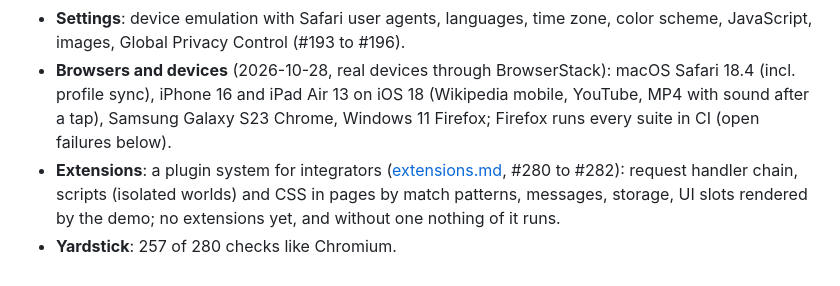
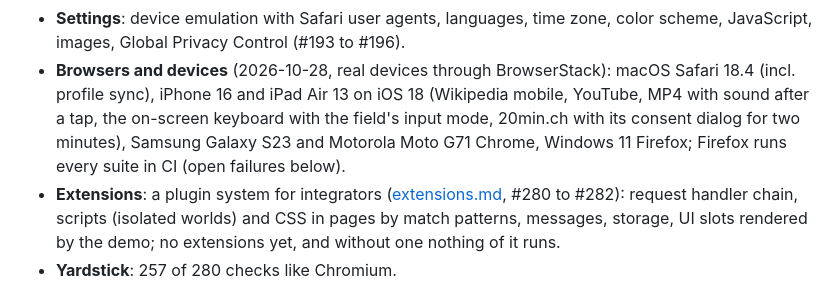
Before and after one commit to BrowserProject/browser-lite, a Markdown page: docs/status.md, the part around the change. Rendered like a GitHub page.

Commit message:
Status: phones checked on real devices
Co-Authored-By: Claude Opus 5.5 <noreply@anthropic.com>

```diff
--- a/docs/status.md
+++ b/docs/status.md
@@ -66,8 +66,9 @@ Where the project stands, what was measured, what is open. Numbers like #142 ref
   JavaScript, images, Global Privacy Control (#193 to #196).
 - **Browsers and devices** (2026-10-28, real devices through BrowserStack): macOS Safari 18.4
   (incl. profile sync), iPhone 16 and iPad Air 13 on iOS 18 (Wikipedia mobile, YouTube, MP4 with
-  sound after a tap), Samsung Galaxy S23 Chrome, Windows 11 Firefox; Firefox runs every suite in
-  CI (open failures below).
+  sound after a tap, the on-screen keyboard with the field's input mode, 20min.ch with its consent
+  dialog for two minutes), Samsung Galaxy S23 and Motorola Moto G71 Chrome, Windows 11 Firefox;
+  Firefox runs every suite in CI (open failures below).
 - **Extensions**: a plugin system for integrators ([extensions.md](extensions.md), #280 to
   #282): request handler chain, scripts (isolated worlds) and CSS in pages by match patterns,
   messages, storage, UI slots rendered by the demo; no extensions yet, and without one nothing of
```
